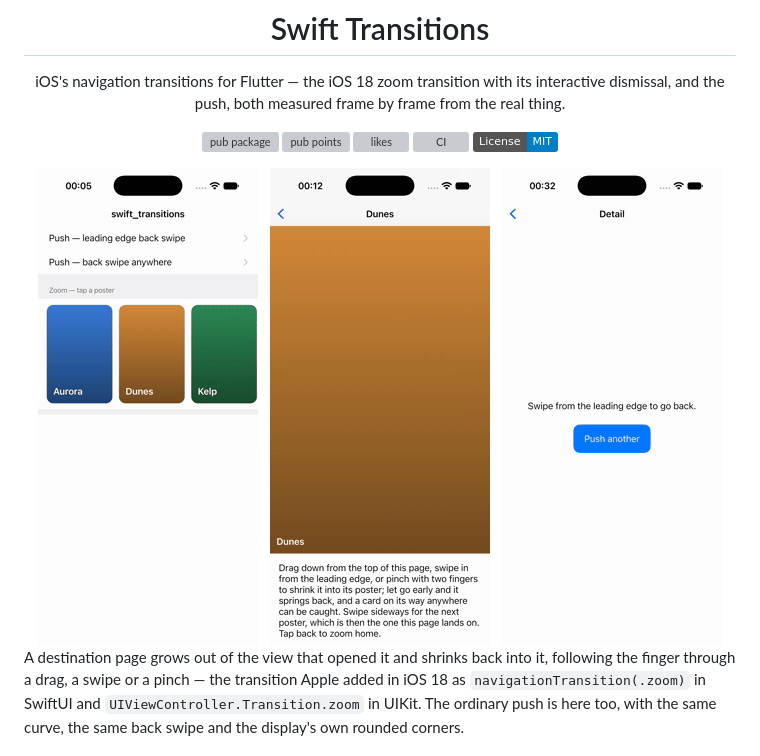
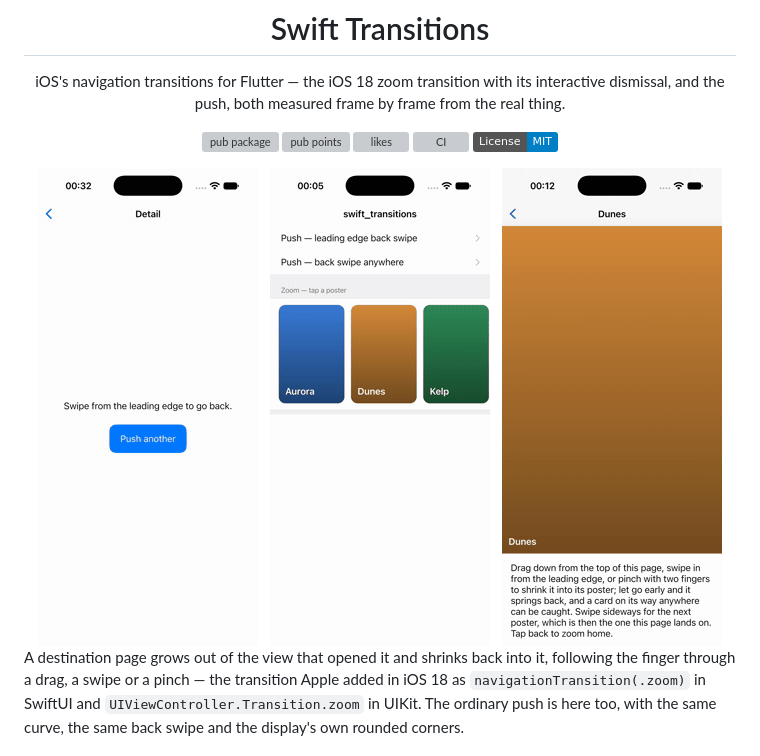
Before and after one commit to JakeThomson/swift_transitions, a Markdown page: README.md, the part around the change. Drawn GitHub-style; badges without logos; grey boxes are pictures that could not be loaded.

```diff
--- a/README.md
+++ b/README.md
@@ -12,11 +12,12 @@ real thing.
 [![CI](https://github.com/JakeThomson/swift_transitions/actions/workflows/ci.yml/badge.svg)](https://github.com/JakeThomson/swift_transitions/actions/workflows/ci.yml)
 [![License: MIT](https://img.shields.io/badge/License-MIT-blue.svg)](LICENSE)
 
+
+<img src="https://raw.githubusercontent.com/JakeThomson/swift_transitions/main/docs/demo/back-swipe.gif" width="220" alt="A back swipe from the leading edge">
+&nbsp;
 <img src="https://raw.githubusercontent.com/JakeThomson/swift_transitions/main/docs/demo/zoom.gif" width="220" alt="A page zooming out of a poster and back into it">
 &nbsp;
 <img src="https://raw.githubusercontent.com/JakeThomson/swift_transitions/main/docs/demo/pinch-dismiss.gif" width="220" alt="A page pinched, turned and dragged, then landing on its poster">
-&nbsp;
-<img src="https://raw.githubusercontent.com/JakeThomson/swift_transitions/main/docs/demo/back-swipe.gif" width="220" alt="A back swipe from the leading edge">
 
 </div>
 
```
